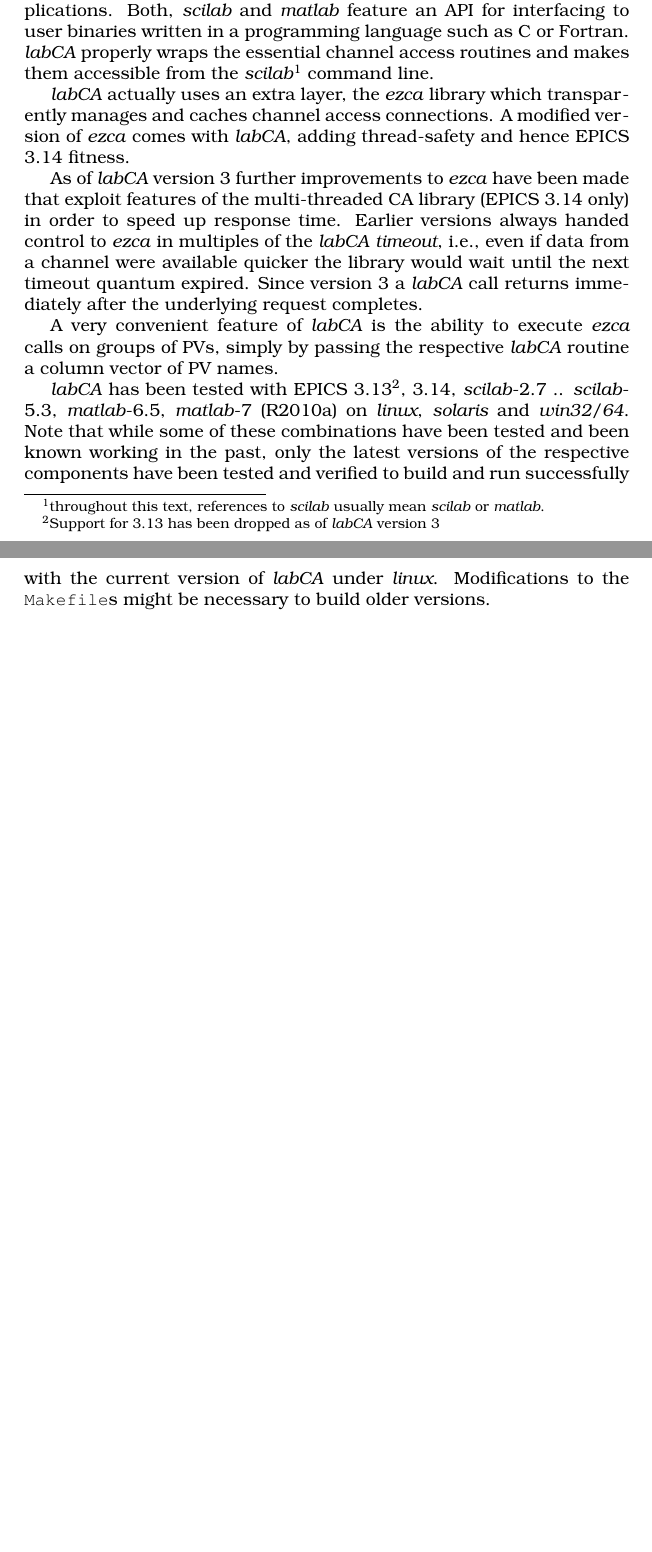
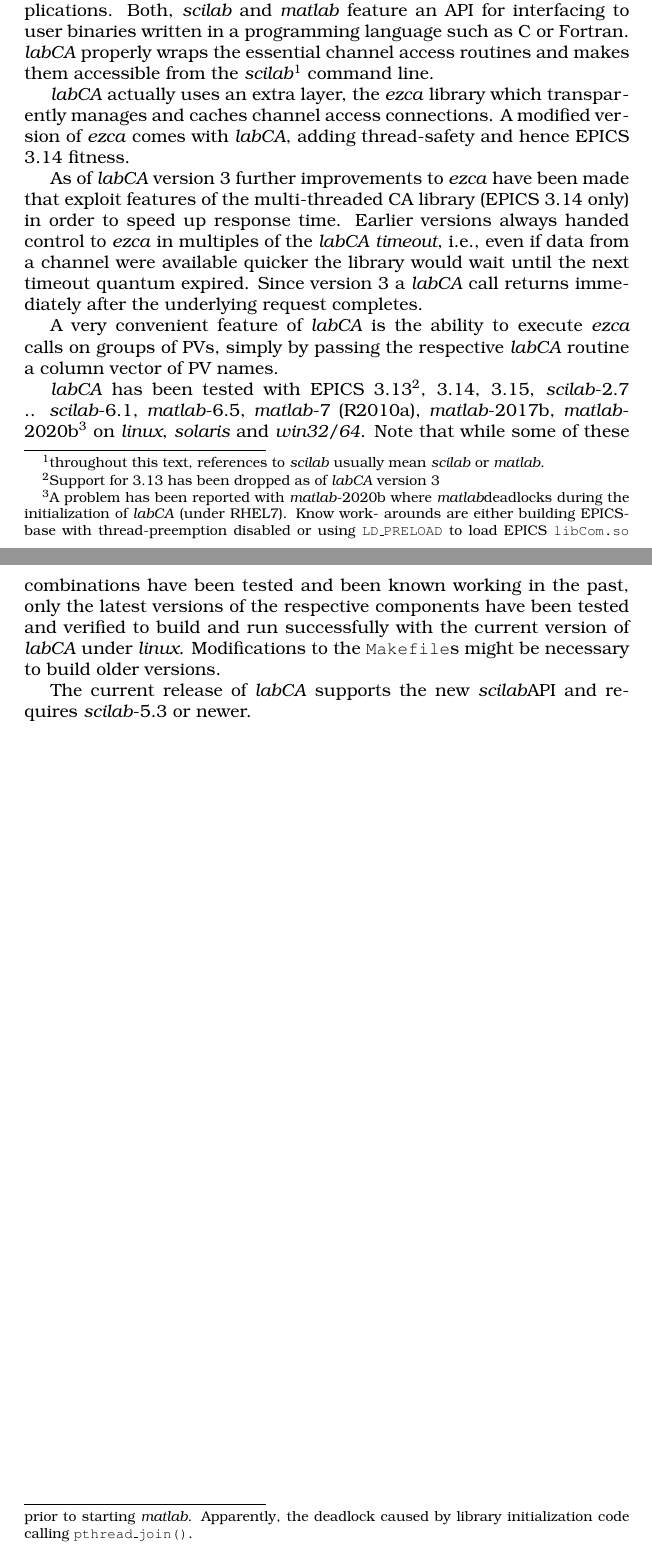
Before and after one commit to till-s/epics-labca, a LaTeX document (documentation/manual.tex): two parts of pages 1 and 2 of 25, joined at a grey line, cut so that both start at the same text, the shorter picture padded with empty space. Compiled offline with pdfLaTeX; a LaTeX package or settings file that is missing is left out.

Commit message:
updated manual.tex

```diff
--- a/documentation/manual.tex
+++ b/documentation/manual.tex
@@ -104,8 +104,16 @@
 \sca{} has been tested with EPICS 3.13%
 \footnote{Support for 3.13 has been dropped as of \sca{} version 3}%
 ,
-3.14, \scilab-2.7 .. \scilab-5.3,
-\matlab-6.5, \matlab-7 (R2010a) on \ita{linux}, \ita{solaris} and
+3.14, 3.15, \scilab-2.7 .. \scilab-6.1,
+\matlab-6.5, \matlab-7 (R2010a), \matlab-2017b, \matlab-2020b%
+\footnote{A problem has been reported with \matlab-2020b where \matlab
+deadlocks during the initialization of \sca{} (under RHEL7). Know work-
+arounds are either building EPICS-base with thread-preemption disabled
+or using {\tt LD\_PRELOAD} to load EPICS {\tt libCom.so} prior to starting
+\matlab. Apparently, the deadlock caused by library initialization code
+calling {\tt pthread\_join()}.
+}
+on \ita{linux}, \ita{solaris} and
 \windoze. Note that while some of these combinations have been
 tested and been known working in the past, only the latest
 versions of the respective components have been tested
@@ -113,6 +121,9 @@
 current version of \sca{} under \ita{linux}.
 Modifications to the \com{Makefile}s might be necessary to
 build older versions.
+
+The current release of \sca{} supports the new \scilab API and
+requires \scilab-5.3 or newer.
 
 \vspace*{\fill}
 \pbrk
```
